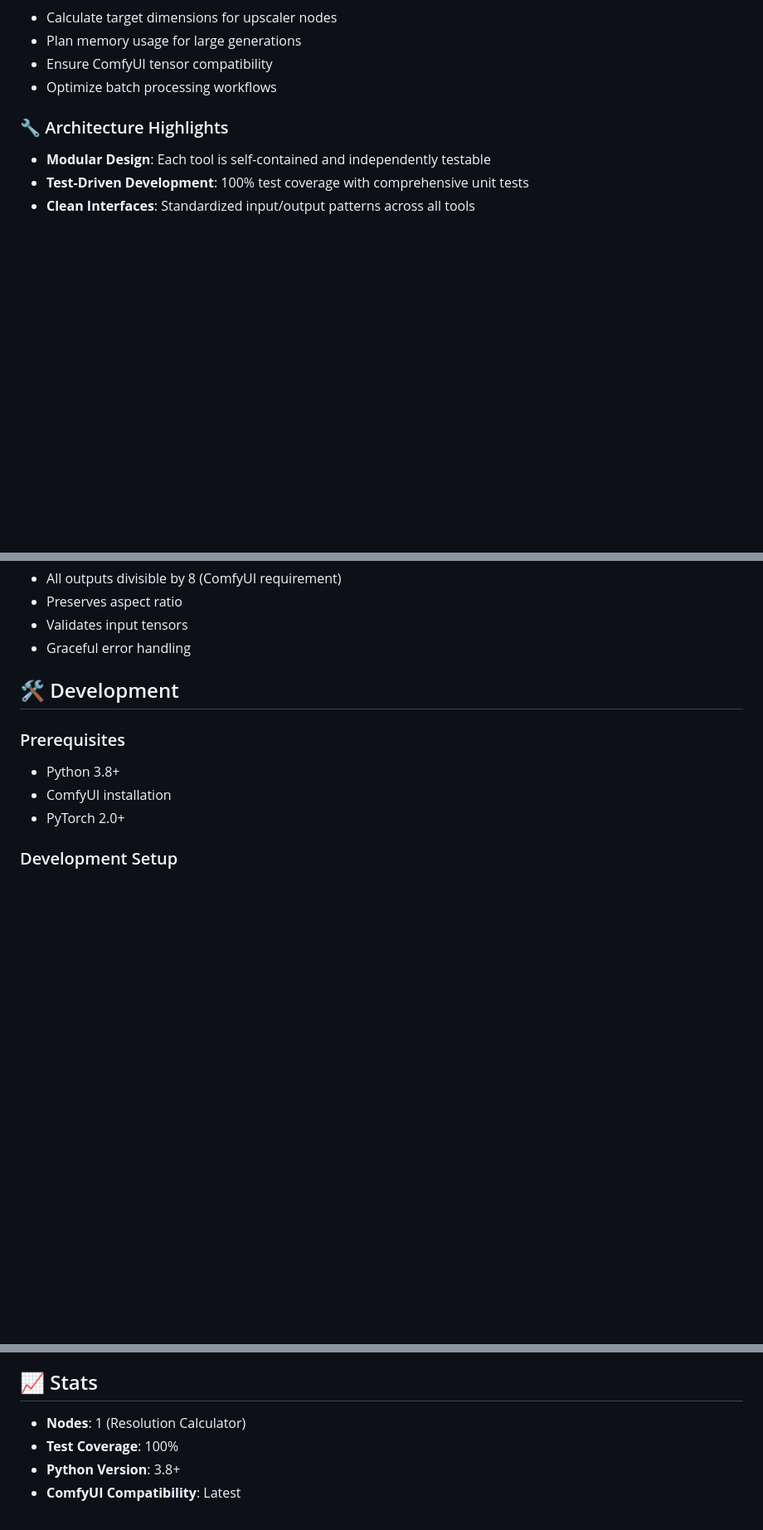
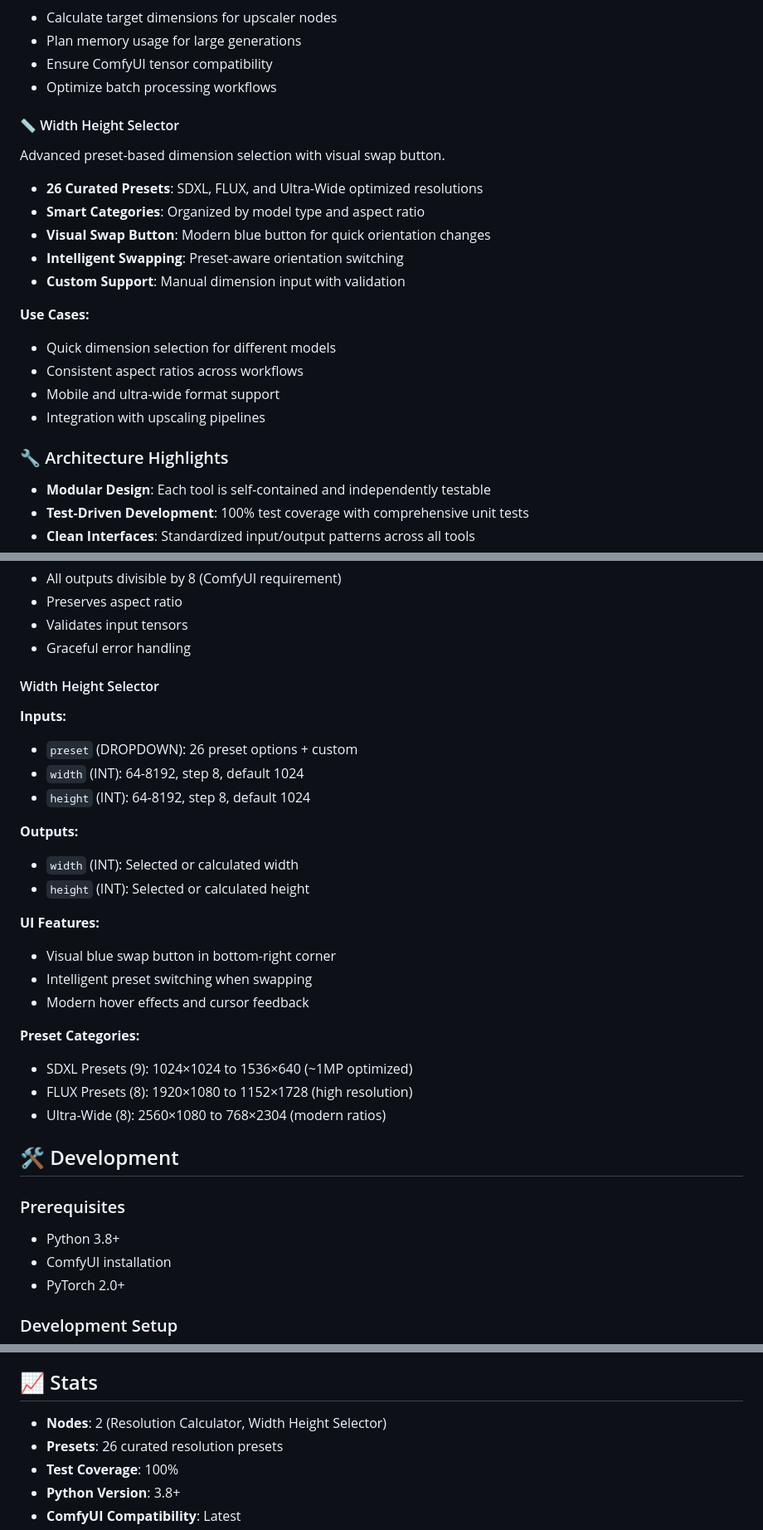
Before and after one commit to ComfyAssets/ComfyUI-KikoTools, a Markdown page: README.md, 3 parts joined by grey strips. Shown: that part at 83% size. Rendered like a GitHub page; blank space fills up the shorter version.

Commit message:
docs: add Width Height Selector section to README.md

```diff
--- a/README.md
+++ b/README.md
@@ -28,6 +28,21 @@ Calculate upscaled dimensions from image or latent inputs with precision.
 - Plan memory usage for large generations
 - Ensure ComfyUI tensor compatibility
 - Optimize batch processing workflows
+
+#### 📏 Width Height Selector
+Advanced preset-based dimension selection with visual swap button.
+
+- **26 Curated Presets**: SDXL, FLUX, and Ultra-Wide optimized resolutions
+- **Smart Categories**: Organized by model type and aspect ratio
+- **Visual Swap Button**: Modern blue button for quick orientation changes
+- **Intelligent Swapping**: Preset-aware orientation switching
+- **Custom Support**: Manual dimension input with validation
+
+**Use Cases:**
+- Quick dimension selection for different models
+- Consistent aspect ratios across workflows
+- Mobile and ultra-wide format support
+- Integration with upscaling pipelines
 
 ### 🔧 Architecture Highlights
 
@@ -129,6 +156,27 @@ Image Loader → Resolution Calculator → Upscaler
 - Preserves aspect ratio
 - Validates input tensors
 - Graceful error handling
+
+#### Width Height Selector
+
+**Inputs:**
+- `preset` (DROPDOWN): 26 preset options + custom
+- `width` (INT): 64-8192, step 8, default 1024
+- `height` (INT): 64-8192, step 8, default 1024
+
+**Outputs:**
+- `width` (INT): Selected or calculated width
+- `height` (INT): Selected or calculated height
+
+**UI Features:**
+- Visual blue swap button in bottom-right corner
+- Intelligent preset switching when swapping
+- Modern hover effects and cursor feedback
+
+**Preset Categories:**
+- SDXL Presets (9): 1024×1024 to 1536×640 (~1MP optimized)
+- FLUX Presets (8): 1920×1080 to 1152×1728 (high resolution)
+- Ultra-Wide (8): 2560×1080 to 768×2304 (modern ratios)
 
 ## 🛠️ Development
 
@@ -250,7 +298,8 @@ MIT License - see [LICENSE](LICENSE) file for details.
 
 ## 📈 Stats
 
-- **Nodes**: 1 (Resolution Calculator)
+- **Nodes**: 2 (Resolution Calculator, Width Height Selector)
+- **Presets**: 26 curated resolution presets
 - **Test Coverage**: 100%
 - **Python Version**: 3.8+
 - **ComfyUI Compatibility**: Latest
```
Also changed, not shown: other parts of README.md (+13 -1 lines).
